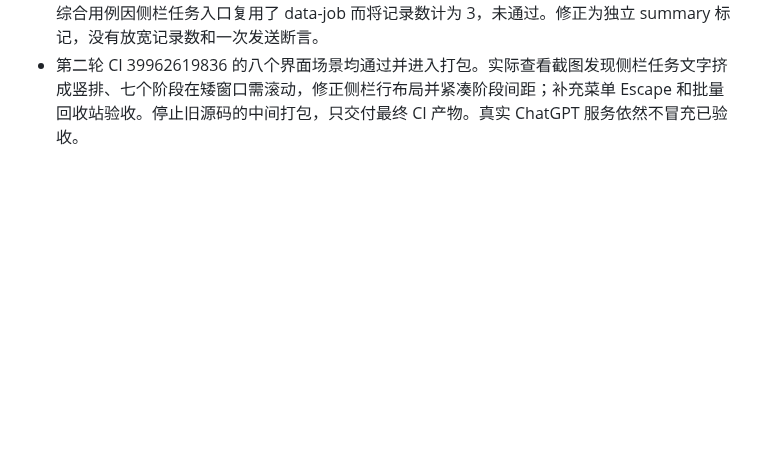
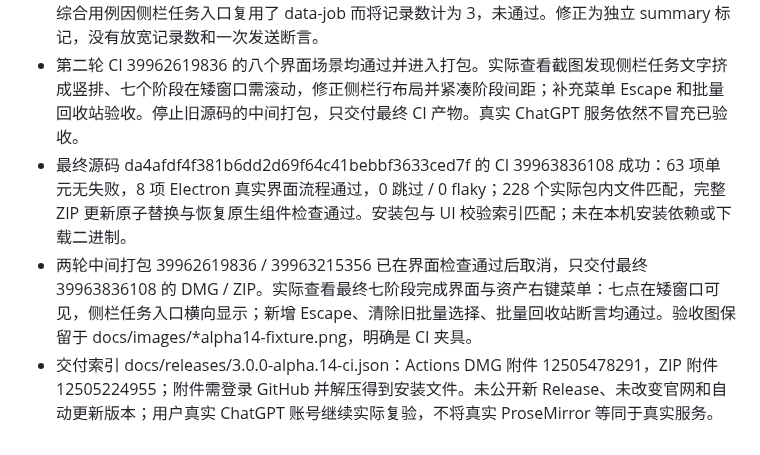
Before and after one commit to ForceMind/ChatGPT, a Markdown page: MACOS_MIGRATION_PLAN.md, the part around the change. Drawn GitHub-style; blank space fills up the shorter version.

```diff
--- a/MACOS_MIGRATION_PLAN.md
+++ b/MACOS_MIGRATION_PLAN.md
@@ -541,3 +541,6 @@
 - CI 回归使用真实 ProseMirror 编辑器和实际本地附件，覆盖多行长文本、节点重挂载、部分写入、拒绝输入、按钮不可用、人工改稿、旧有确认 / 不确定 / 取消 / 账号隔离，以及真实双击 / 菜单操作。夹具明确标识非 ChatGPT，不代表真实服务验收。仅更新 npm lock，不在本机安装大型依赖；打包产物保留在 Actions，不自动公开 Release。
 - 首轮 CI 39961947610：63 项单元通过；真实 ProseMirror 六种场景与资产双击 / 菜单通过，原综合用例因侧栏任务入口复用了 data-job 而将记录数计为 3，未通过。修正为独立 summary 标记，没有放宽记录数和一次发送断言。
 - 第二轮 CI 39962619836 的八个界面场景均通过并进入打包。实际查看截图发现侧栏任务文字挤成竖排、七个阶段在矮窗口需滚动，修正侧栏行布局并紧凑阶段间距；补充菜单 Escape 和批量回收站验收。停止旧源码的中间打包，只交付最终 CI 产物。真实 ChatGPT 服务依然不冒充已验收。
+- 最终源码 da4afdf4f381b6dd2d69f64c41bebbf3633ced7f 的 CI 39963836108 成功：63 项单元无失败，8 项 Electron 真实界面流程通过，0 跳过 / 0 flaky；228 个实际包内文件匹配，完整 ZIP 更新原子替换与恢复原生组件检查通过。安装包与 UI 校验索引匹配；未在本机安装依赖或下载二进制。
+- 两轮中间打包 39962619836 / 39963215356 已在界面检查通过后取消，只交付最终 39963836108 的 DMG / ZIP。实际查看最终七阶段完成界面与资产右键菜单：七点在矮窗口可见，侧栏任务入口横向显示；新增 Escape、清除旧批量选择、批量回收站断言均通过。验收图保留于 docs/images/*alpha14-fixture.png，明确是 CI 夹具。
+- 交付索引 docs/releases/3.0.0-alpha.14-ci.json：Actions DMG 附件 12505478291，ZIP 附件 12505224955；附件需登录 GitHub 并解压得到安装文件。未公开新 Release、未改变官网和自动更新版本；用户真实 ChatGPT 账号继续实际复验，不将真实 ProseMirror 等同于真实服务。
```
Also changed, not shown: desktop/README.md (+13 -0 lines), docs/images/macos-asset-menu-alpha14-fixture.png (added), docs/images/macos-handoff-progress-alpha14-fixture.png (added), 1 other file.
